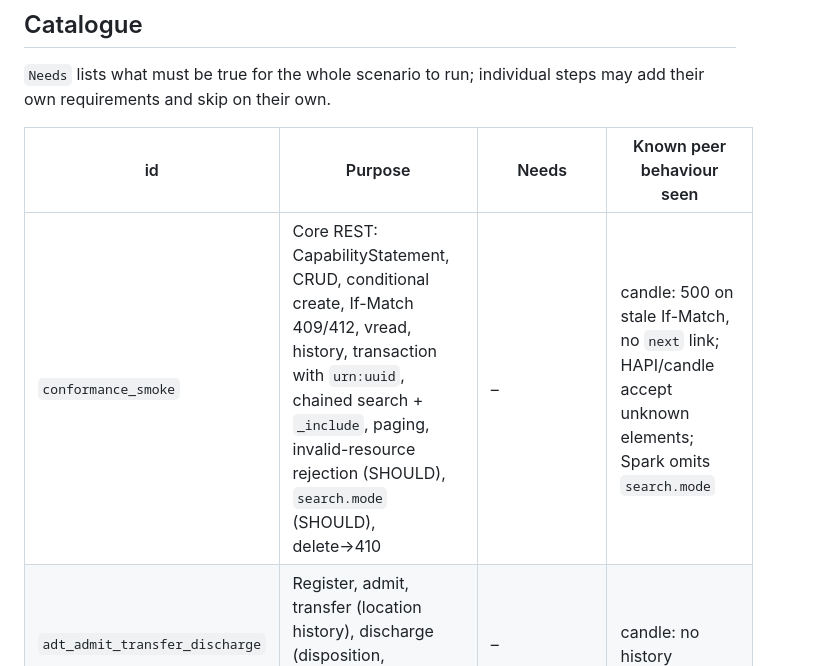
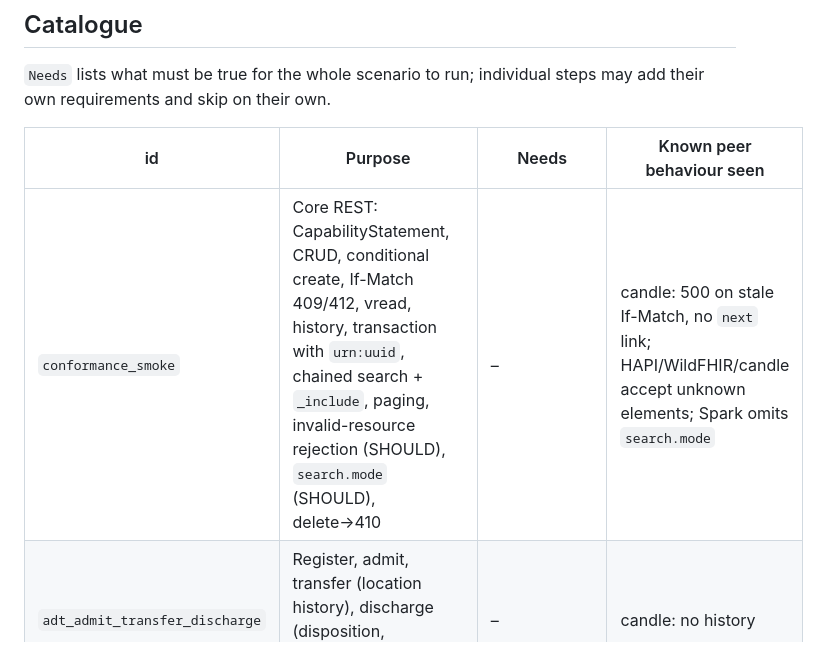
Before and after one commit to KaRamHelal/SEKMET_FHIR_R4_Tester, a Markdown page: docs/scenarios.md, the part around the change. Rendered like a GitHub page.

```diff
--- a/docs/scenarios.md
+++ b/docs/scenarios.md
@@ -7,7 +7,7 @@ and skip on their own.
 
 | id | Purpose | Needs | Known peer behaviour seen |
 |---|---|---|---|
-| `conformance_smoke` | Core REST: CapabilityStatement, CRUD, conditional create, If-Match 409/412, vread, history, transaction with `urn:uuid`, chained search + `_include`, paging, invalid-resource rejection (SHOULD), `search.mode` (SHOULD), delete→410 | – | candle: 500 on stale If-Match, no `next` link; HAPI/candle accept unknown elements; Spark omits `search.mode` |
+| `conformance_smoke` | Core REST: CapabilityStatement, CRUD, conditional create, If-Match 409/412, vread, history, transaction with `urn:uuid`, chained search + `_include`, paging, invalid-resource rejection (SHOULD), `search.mode` (SHOULD), delete→410 | – | candle: 500 on stale If-Match, no `next` link; HAPI/WildFHIR/candle accept unknown elements; Spark omits `search.mode` |
 | `adt_admit_transfer_discharge` | Register, admit, transfer (location history), discharge (disposition, `period.end`), version history | – | candle: no history |
 | `adt_merge_update` | Demographic update; merge via `Patient.link` (replaced-by / replaces), old MRN kept | – | – |
 | `lab_order_to_result` | SEKMET drives placer **and** filler: SR+Task transaction, Task states, Specimen, Observations + DiagnosticReport transaction, `based-on` / `_include` searches | – | candle leaves `urn:uuid` unresolved in `Task.basedOn[]` |
```
Also changed, not shown: docs/testing-log.md (+17 -12 lines).
